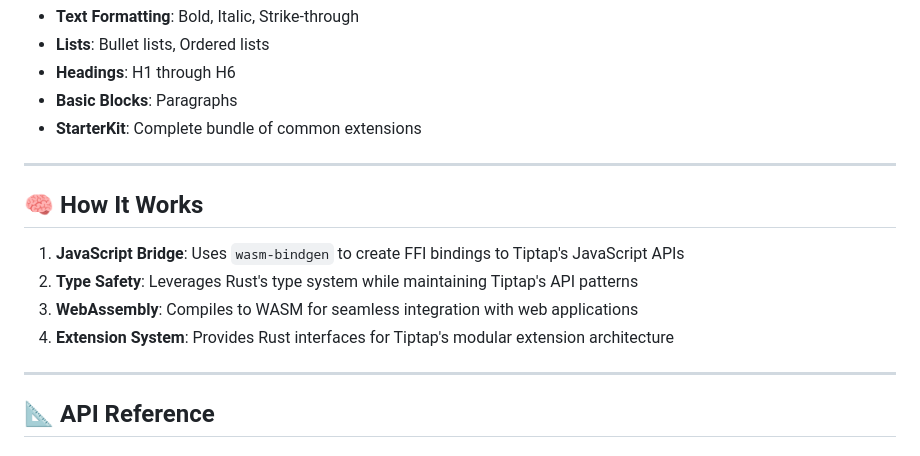
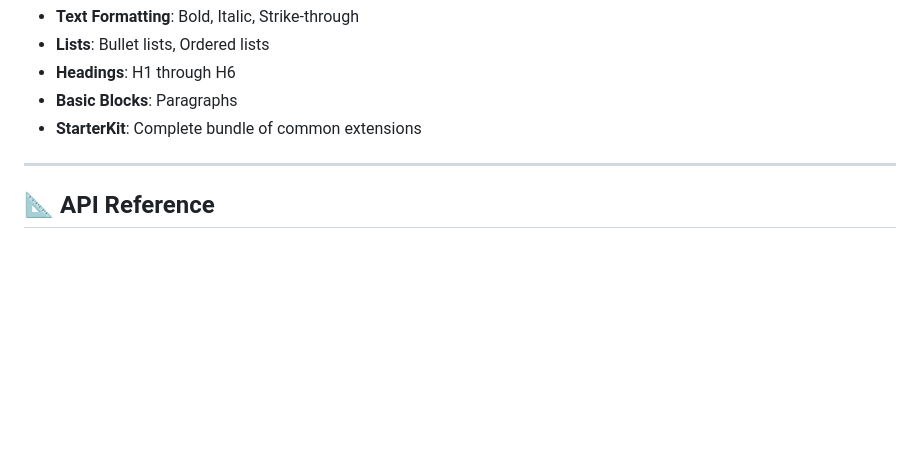
Before and after one commit to dsplce-co/tiptap-rs, a Markdown page: README.md, the part around one of its changes. Drawn GitHub-style; blank space fills up the shorter version.

Commit message:
feat: update readme

```diff
--- a/README.md
+++ b/README.md
@@ -100,15 +100,6 @@ The following Tiptap extensions have Rust bindings:
 
 ---
 
-## 🧠 How It Works
-
-1. **JavaScript Bridge**: Uses `wasm-bindgen` to create FFI bindings to Tiptap's JavaScript APIs
-2. **Type Safety**: Leverages Rust's type system while maintaining Tiptap's API patterns
-3. **WebAssembly**: Compiles to WASM for seamless integration with web applications
-4. **Extension System**: Provides Rust interfaces for Tiptap's modular extension architecture
-
----
-
 ## 📐 API Reference
 
 ### `Editor`
```
Also changed, not shown: other parts of README.md (+2 -2 lines).
